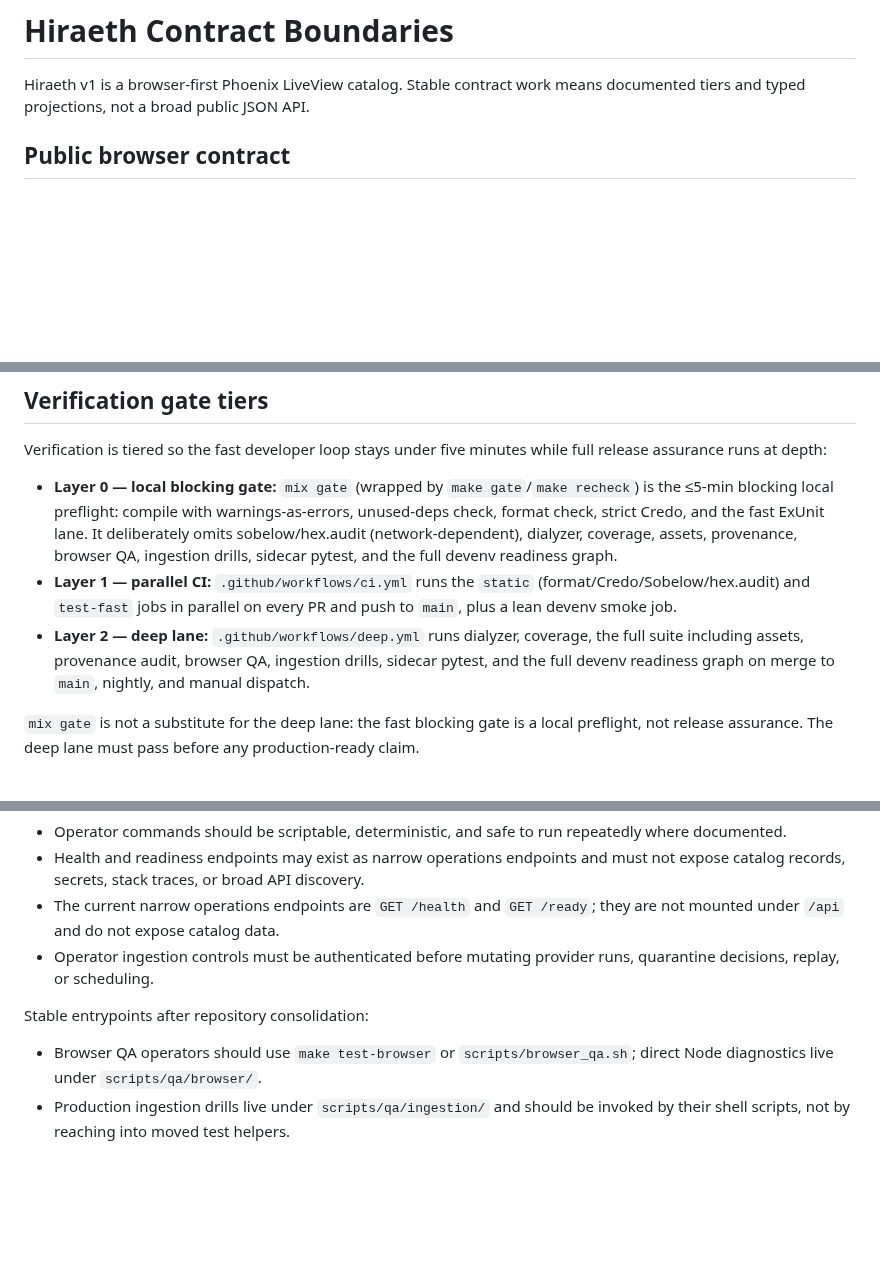
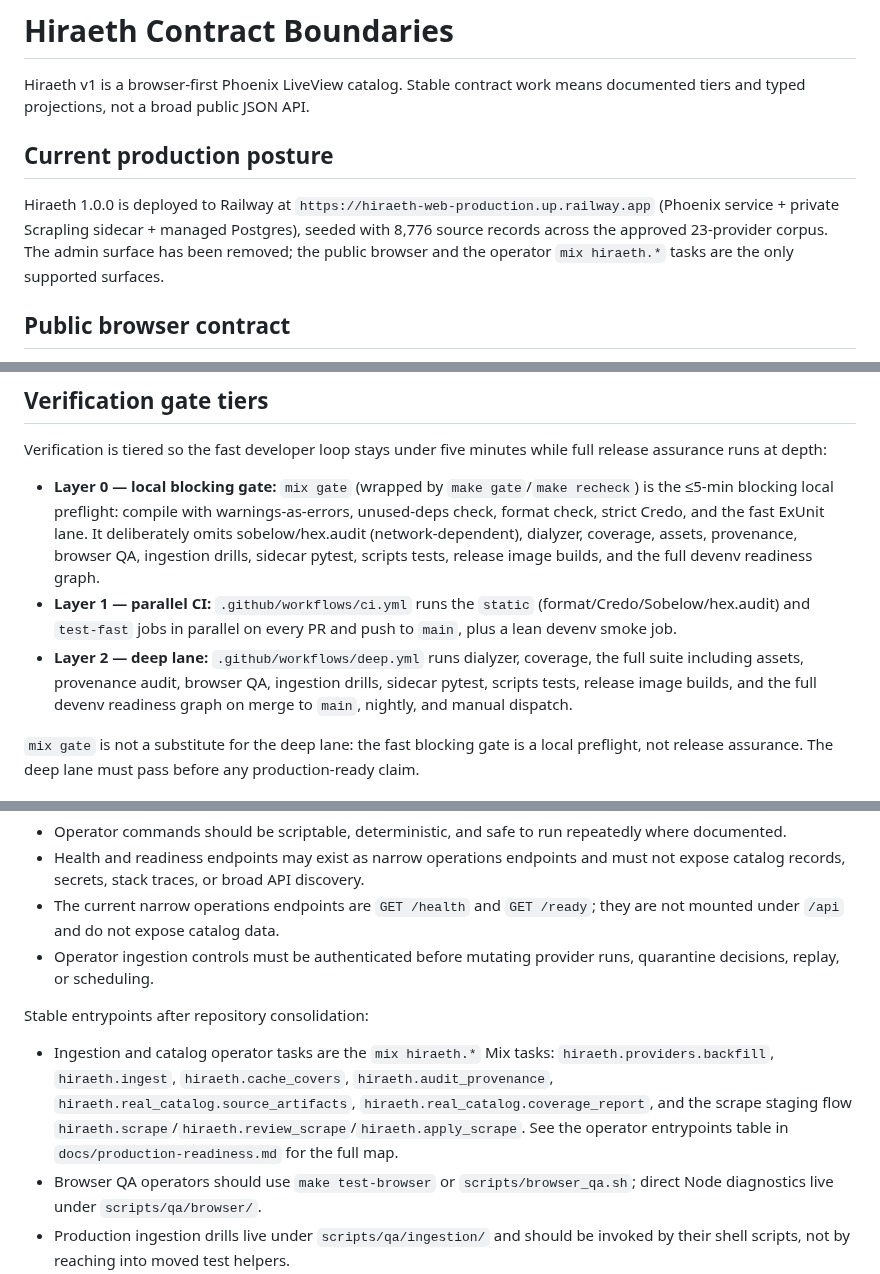
Before and after one commit to Meillaya/hiraeth, a Markdown page: docs/contracts.md, 3 parts joined by grey strips. GitHub-like rendering; blank space fills up the shorter version.

Commit message:
docs(prod-ready): align contracts and provenance policy

```diff
--- a/docs/contracts.md
+++ b/docs/contracts.md
@@ -1,6 +1,10 @@
 # Hiraeth Contract Boundaries
 
 Hiraeth v1 is a browser-first Phoenix LiveView catalog. Stable contract work means documented tiers and typed projections, not a broad public JSON API.
+
+## Current production posture
+
+Hiraeth 1.0.0 is deployed to Railway at `https://hiraeth-web-production.up.railway.app` (Phoenix service + private Scrapling sidecar + managed Postgres), seeded with 8,776 source records across the approved 23-provider corpus. The admin surface has been removed; the public browser and the operator `mix hiraeth.*` tasks are the only supported surfaces.
 
 ## Public browser contract
 
@@ -40,9 +44,9 @@ Docker remains a legacy fallback and the current production runtime boundary ref
 
 Verification is tiered so the fast developer loop stays under five minutes while full release assurance runs at depth:
 
-- **Layer 0 — local blocking gate:** `mix gate` (wrapped by `make gate`/`make recheck`) is the ≤5-min blocking local preflight: compile with warnings-as-errors, unused-deps check, format check, strict Credo, and the fast ExUnit lane. It deliberately omits sobelow/hex.audit (network-dependent), dialyzer, coverage, assets, provenance, browser QA, ingestion drills, sidecar pytest, and the full devenv readiness graph.
+- **Layer 0 — local blocking gate:** `mix gate` (wrapped by `make gate`/`make recheck`) is the ≤5-min blocking local preflight: compile with warnings-as-errors, unused-deps check, format check, strict Credo, and the fast ExUnit lane. It deliberately omits sobelow/hex.audit (network-dependent), dialyzer, coverage, assets, provenance, browser QA, ingestion drills, sidecar pytest, scripts tests, release image builds, and the full devenv readiness graph.
 - **Layer 1 — parallel CI:** `.github/workflows/ci.yml` runs the `static` (format/Credo/Sobelow/hex.audit) and `test-fast` jobs in parallel on every PR and push to `main`, plus a lean devenv smoke job.
-- **Layer 2 — deep lane:** `.github/workflows/deep.yml` runs dialyzer, coverage, the full suite including assets, provenance audit, browser QA, ingestion drills, sidecar pytest, and the full devenv readiness graph on merge to `main`, nightly, and manual dispatch.
+- **Layer 2 — deep lane:** `.github/workflows/deep.yml` runs dialyzer, coverage, the full suite including assets, provenance audit, browser QA, ingestion drills, sidecar pytest, scripts tests, release image builds, and the full devenv readiness graph on merge to `main`, nightly, and manual dispatch.
 
 `mix gate` is not a substitute for the deep lane: the fast blocking gate is a local preflight, not release assurance. The deep lane must pass before any production-ready claim.
 
@@ -76,6 +80,7 @@ Stability promise:
 - Operator ingestion controls must be authenticated before mutating provider runs, quarantine decisions, replay, or scheduling.
 
 Stable entrypoints after repository consolidation:
+- Ingestion and catalog operator tasks are the `mix hiraeth.*` Mix tasks: `hiraeth.providers.backfill`, `hiraeth.ingest`, `hiraeth.cache_covers`, `hiraeth.audit_provenance`, `hiraeth.real_catalog.source_artifacts`, `hiraeth.real_catalog.coverage_report`, and the scrape staging flow `hiraeth.scrape`/`hiraeth.review_scrape`/`hiraeth.apply_scrape`. See the operator entrypoints table in `docs/production-readiness.md` for the full map.
 - Browser QA operators should use `make test-browser` or `scripts/browser_qa.sh`; direct Node diagnostics live under `scripts/qa/browser/`.
 - Production ingestion drills live under `scripts/qa/ingestion/` and should be invoked by their shell scripts, not by reaching into moved test helpers.
 - Catalog source maintenance scripts live under `scripts/catalog/`; they are explicit maintenance tools for checked-in source corpus refreshes, not background app runtime dependencies.
```
Also changed, not shown: docs/provenance-cover-policy.md (+1 -1 lines).
